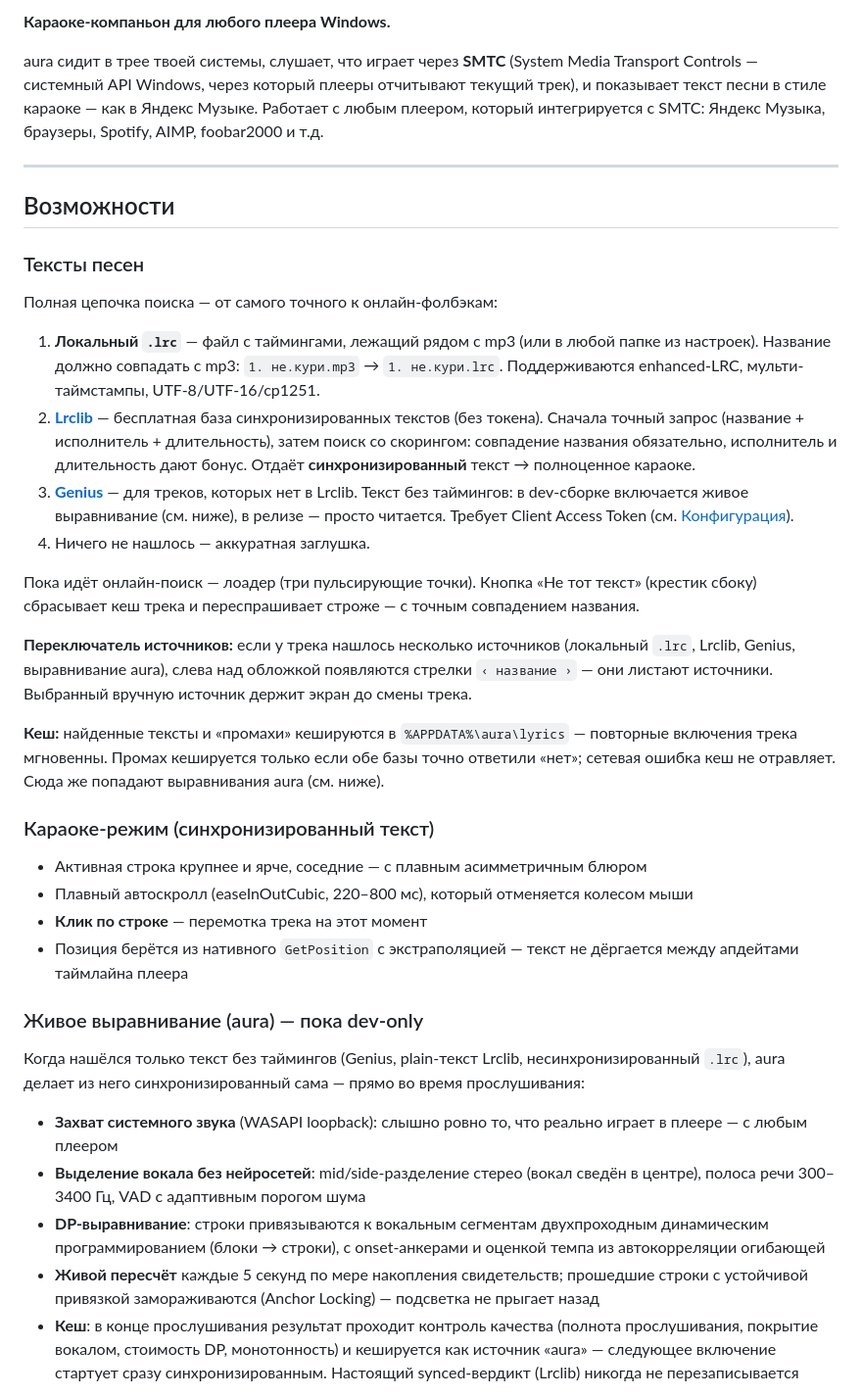
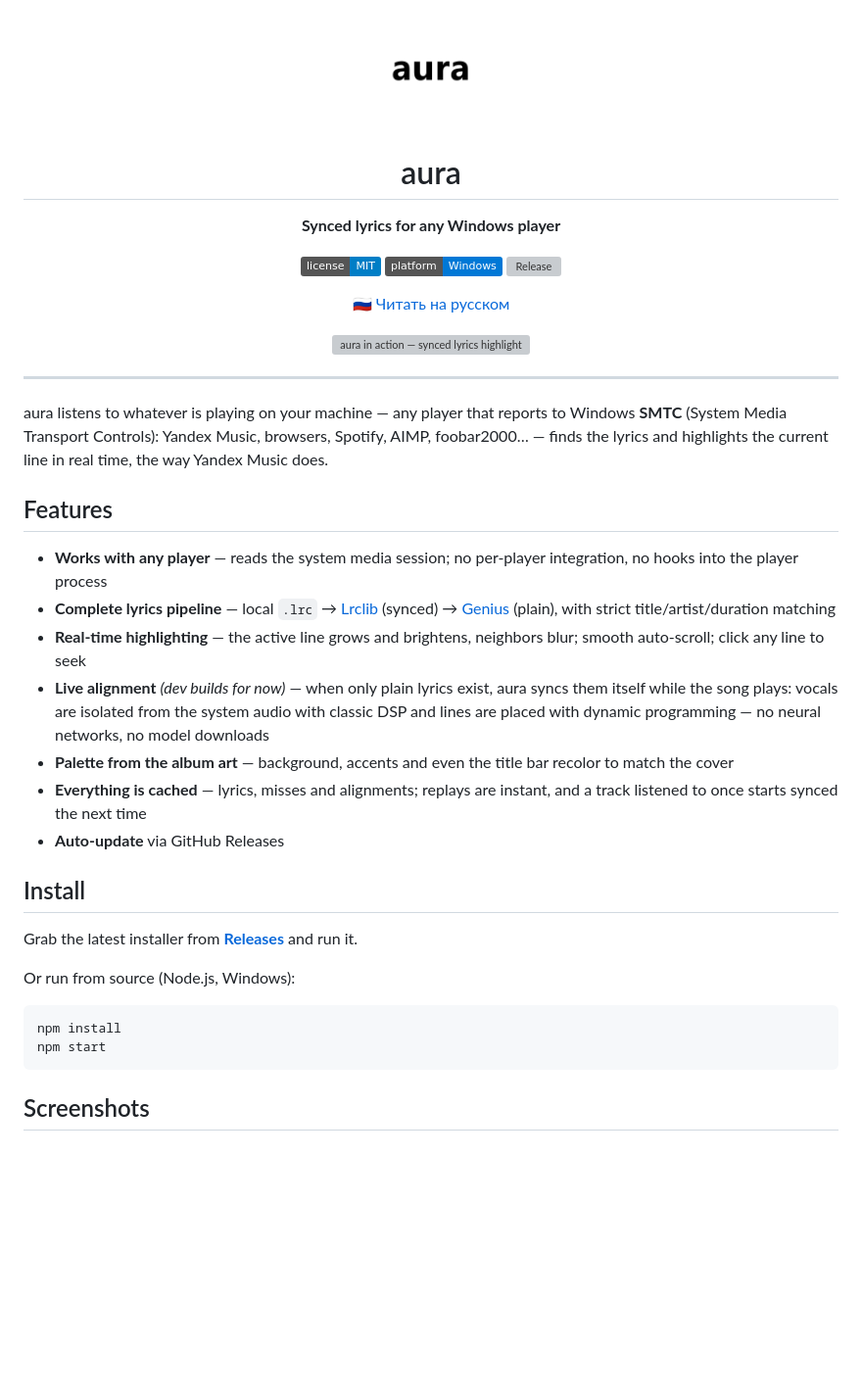
Before and after one commit to neccuryy/aura, a Markdown page: README.md, the part around the change printed below. Shown: that part at 98% size. Rendered like a GitHub page; badges without logos; blank space fills up the shorter version; grey boxes are pictures that could not be loaded.

````diff
--- a/README.md
+++ b/README.md
@@ -2,41 +2,47 @@
 
-**Караоке-компаньон для любого плеера Windows.**
+<img src="assets/icon.png" width="120" alt="aura" />
 
-aura сидит в трее твоей системы, слушает, что играет через **SMTC** (System Media Transport Controls — системный API Windows, через который плееры отчитывают текущий трек), и показывает текст песни в стиле караоке — как в Яндекс Музыке. Работает с любым плеером, который интегрируется с SMTC: Яндекс Музыка, браузеры, Spotify, AIMP, foobar2000 и т.д.
+# aura
+
+**Synced lyrics for any Windows player**
+
+[![License: MIT](https://img.shields.io/badge/license-MIT-blue.svg)](LICENSE)
+[![Platform](https://img.shields.io/badge/platform-Windows-0078D6.svg)](https://github.com/neccuryy/aura/releases)
+[![Release](https://img.shields.io/github/v/release/neccuryy/aura.svg)](https://github.com/neccuryy/aura/releases)
+
+[🇷🇺 Читать на русском](README.ru.md)
+
+<p align="center"><img src="assets/demo.gif" width="880" alt="aura in action — synced lyrics highlighting"></p>
+
+</div>
 
 ---
 
-## Возможности
+aura listens to whatever is playing on your machine — any player that reports
+to Windows **SMTC** (System Media Transport Controls): Yandex Music, browsers,
+Spotify, AIMP, foobar2000… — finds the lyrics and highlights the current line
+in real time, the way Yandex Music does.
 
-### Тексты песен
+## Features
 
-Полная цепочка поиска — от самого точного к онлайн-фолбэкам:
+- **Works with any player** — reads the system media session; no per-player integration, no hooks into the player process
+- **Complete lyrics pipeline** — local `.lrc` → [Lrclib](https://lrclib.net) (synced) → [Genius](https://genius.com) (plain), with strict title/artist/duration matching
+- **Real-time highlighting** — the active line grows and brightens, neighbors blur; smooth auto-scroll; click any line to seek
+- **Live alignment** *(dev builds for now)* — when only plain lyrics exist, aura syncs them itself while the song plays: vocals are isolated from the system audio with classic DSP and lines are placed with dynamic programming — no neural networks, no model downloads
+- **Palette from the album art** — background, accents and even the title bar recolor to match the cover
+- **Everything is cached** — lyrics, misses and alignments; replays are instant, and a track listened to once starts synced the next time
+- **Auto-update** via GitHub Releases
 
-1. **Локальный `.lrc`** — файл с таймингами, лежащий рядом с mp3 (или в любой папке из настроек). Название должно совпадать с mp3: `1. не.кури.mp3` → `1. не.кури.lrc`. Поддерживаются enhanced-LRC, мульти-таймстампы, UTF-8/UTF-16/cp1251.
-2. **[Lrclib](https://lrclib.net)** — бесплатная база синхронизированных текстов (без токена). Сначала точный запрос (название + исполнитель + длительность), затем поиск со скорингом: совпадение названия обязательно, исполнитель и длительность дают бонус. Отдаёт **синхронизированный** текст → полноценное караоке.
-3. **[Genius](https://genius.com)** — для треков, которых нет в Lrclib. Текст без таймингов: в dev-сборке включается живое выравнивание (см. ниже), в релизе — просто читается. Требует Client Access Token (см. [Конфигурация](#конфигурация)).
-4. Ничего не нашлось — аккуратная заглушка.
+## Install
 
-Пока идёт онлайн-поиск — лоадер (три пульсирующие точки). Кнопка «Не тот текст» (крестик сбоку) сбрасывает кеш трека и переспрашивает строже — с точным совпадением названия.
+Grab the latest installer from **[Releases](https://github.com/neccuryy/aura/releases)** and run it.
 
-**Переключатель источников:** если у трека нашлось несколько источников (локальный `.lrc`, Lrclib, Genius, выравнивание aura), слева над обложкой появляются стрелки `‹ название ›` — они листают источники. Выбранный вручную источник держит экран до смены трека.
+Or run from source (Node.js, Windows):
 
-**Кеш:** найденные тексты и «промахи» кешируются в `%APPDATA%\aura\lyrics` — повторные включения трека мгновенны. Промах кешируется только если обе базы точно ответили «нет»; сетевая ошибка кеш не отравляет. Сюда же попадают выравнивания aura (см. ниже).
+```bash
+npm install
+npm start
+```
 
-### Караоке-режим (синхронизированный текст)
+## Screenshots
 
-- Активная строка крупнее и ярче, соседние — с плавным асимметричным блюром
-- Плавный автоскролл (easeInOutCubic, 220–800 мс), который отменяется колесом мыши
-- **Клик по строке** — перемотка трека на этот момент
-- Позиция берётся из нативного `GetPosition` с экстраполяцией — текст не дёргается между апдейтами таймлайна плеера
-
-### Живое выравнивание (aura) — пока dev-only
-
-Когда нашёлся только текст без таймингов (Genius, plain-текст Lrclib, несинхронизированный `.lrc`), aura делает из него синхронизированный сама — прямо во время прослушивания:
-
-- **Захват системного звука** (WASAPI loopback): слышно ровно то, что реально играет в плеере — с любым плеером
-- **Выделение вокала без нейросетей**: mid/side-разделение стерео (вокал сведён в центре), полоса речи 300–3400 Гц, VAD с адаптивным порогом шума
-- **DP-выравнивание**: строки привязываются к вокальным сегментам двухпроходным динамическим программированием (блоки → строки), с onset-анкерами и оценкой темпа из автокорреляции огибающей
-- **Живой пересчёт** каждые 5 секунд по мере накопления свидетельств; прошедшие строки с устойчивой привязкой замораживаются (Anchor Locking) — подсветка не прыгает назад
-- **Кеш**: в конце прослушивания результат проходит контроль качества (полнота прослушивания, покрытие вокалом, стоимость DP, монотонность) и кешируется как источник «aura» — следующее включение стартует сразу синхронизированным. Настоящий synced-вердикт (Lrclib) никогда не перезаписывается
-
````
Also changed, not shown: other parts of README.md (+120 -88 lines), README.ru.md (added, +216 -0 lines), assets/demo.png (added), assets/demo1.png (added), assets/demo2.png (added), 3 other files.
